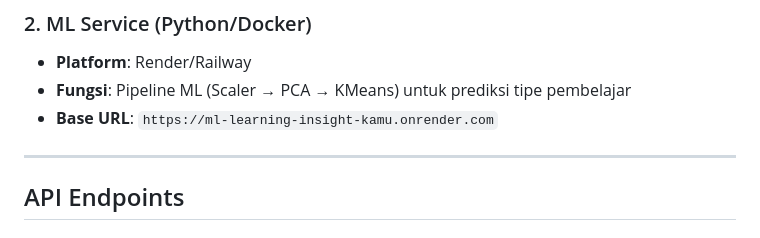
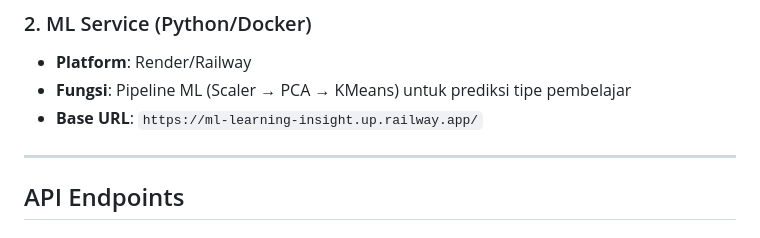
Before and after one commit to A25-CS206/backend-service, a Markdown page: README.md, the part around the change. Drawn GitHub-style.

Commit message:
update : readme

```diff
--- a/README.md
+++ b/README.md
@@ -18,7 +18,7 @@ Aplikasi ini menggunakan **arsitektur microservices** dengan dua layanan utama:
 
 - **Platform**: Render/Railway
 - **Fungsi**: Pipeline ML (Scaler → PCA → KMeans) untuk prediksi tipe pembelajar
-- **Base URL**: `https://ml-learning-insight-kamu.onrender.com`
+- **Base URL**: `https://ml-learning-insight.up.railway.app/`
 
 ---
 
```
